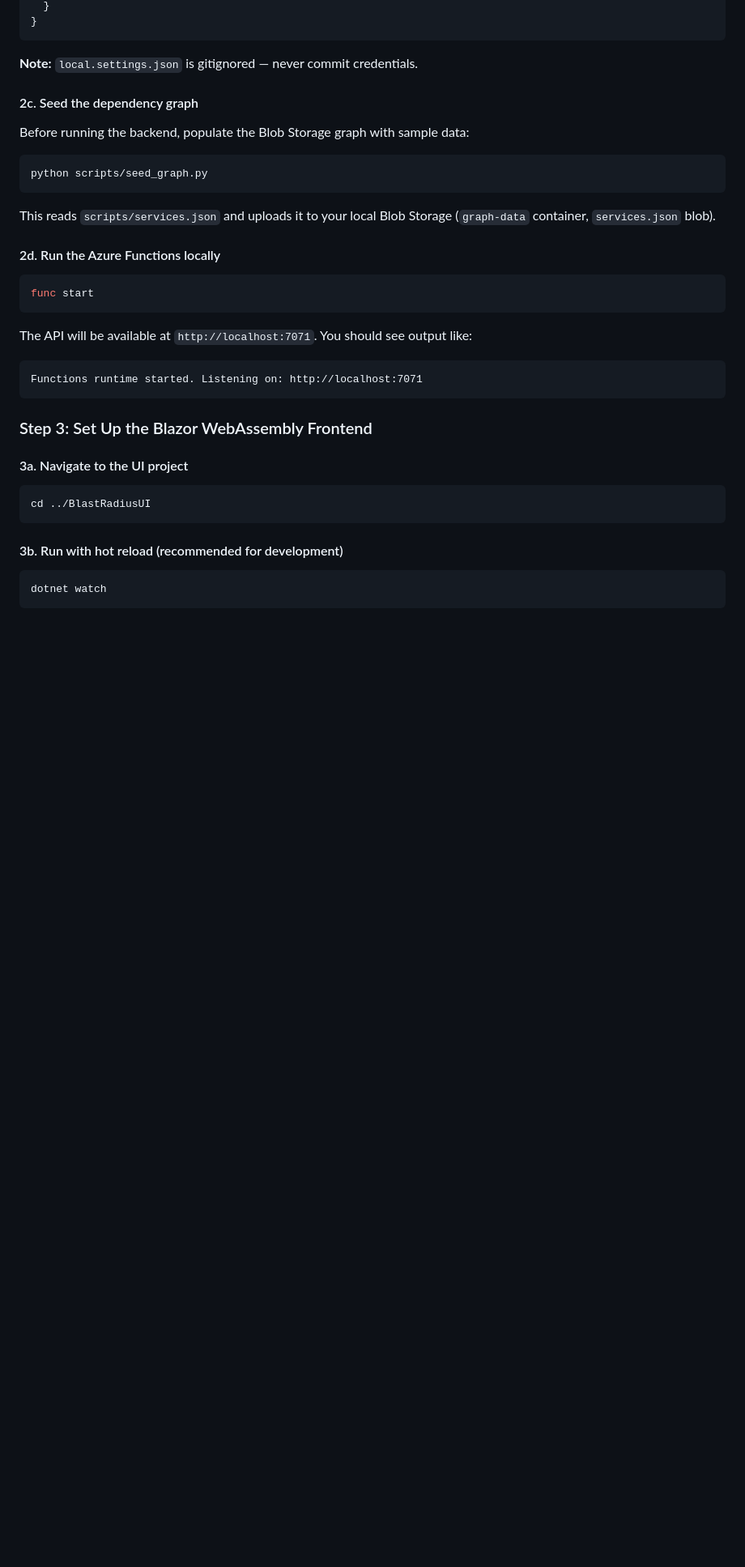
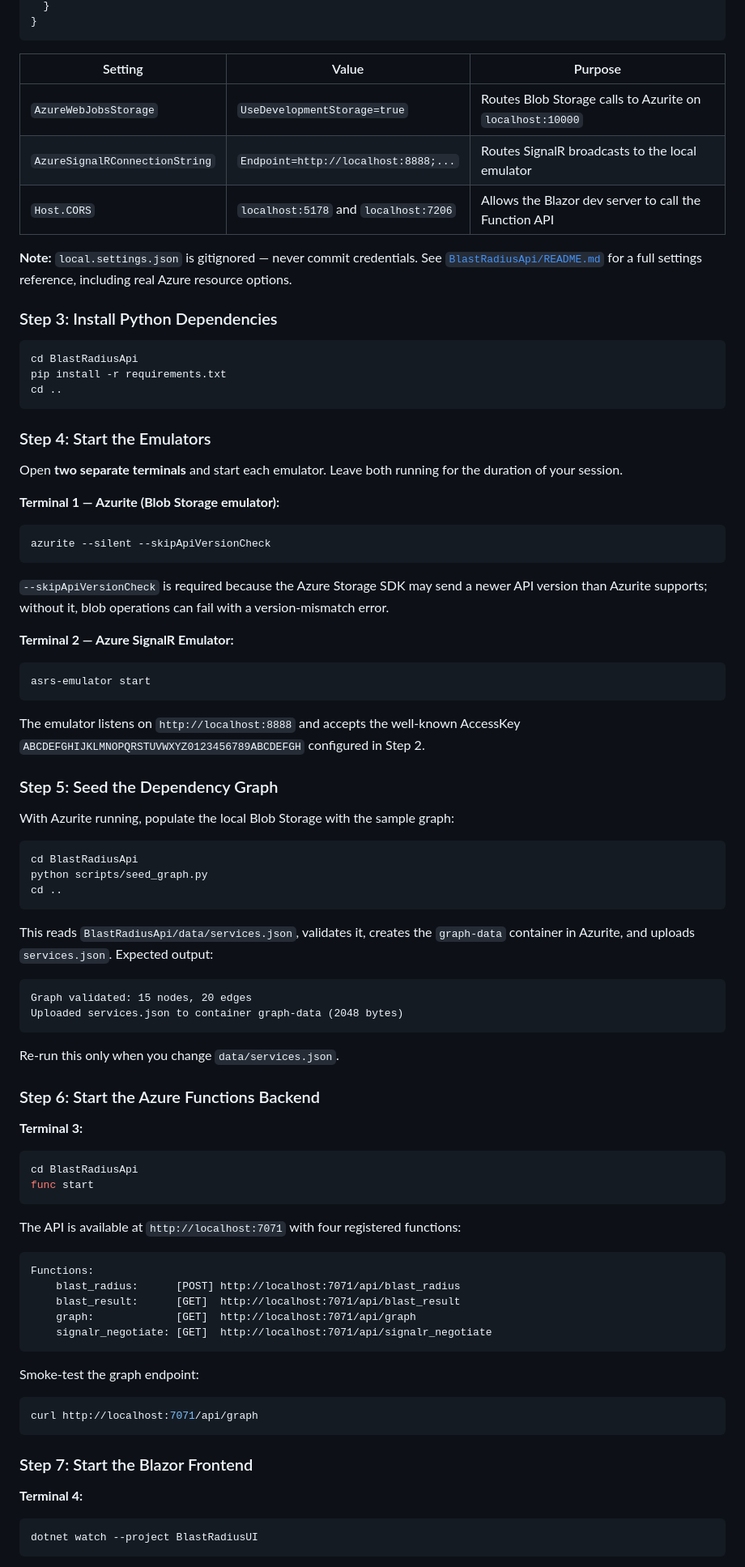
Before and after one commit to Shaun7heSheep/BlastRadiusTool, a Markdown page: README.md, the part around one of its changes. Shown at 81% size. GitHub-like rendering; blank space fills up the shorter version.

Commit message:
Enhance local development setup in README with emulator details and configuration steps

````diff
--- a/README.md
+++ b/README.md
@@ -413,41 +419,91 @@ Edit `local.settings.json` with your local Azure dev environment credentials:
 }
 ```
 
-**Note:** `local.settings.json` is gitignored — never commit credentials.
+| Setting | Value | Purpose |
+|---|---|---|
+| `AzureWebJobsStorage` | `UseDevelopmentStorage=true` | Routes Blob Storage calls to Azurite on `localhost:10000` |
+| `AzureSignalRConnectionString` | `Endpoint=http://localhost:8888;...` | Routes SignalR broadcasts to the local emulator |
+| `Host.CORS` | `localhost:5178` and `localhost:7206` | Allows the Blazor dev server to call the Function API |
 
-#### 2c. Seed the dependency graph
+**Note:** `local.settings.json` is gitignored — never commit credentials. See [`BlastRadiusApi/README.md`](BlastRadiusApi/README.md) for a full settings reference, including real Azure resource options.
 
-Before running the backend, populate the Blob Storage graph with sample data:
+### Step 3: Install Python Dependencies
 
 ```powershell
-python scripts/seed_graph.py
+cd BlastRadiusApi
+pip install -r requirements.txt
+cd ..
 ```
 
-This reads `scripts/services.json` and uploads it to your local Blob Storage (`graph-data` container, `services.json` blob).
+### Step 4: Start the Emulators
 
-#### 2d. Run the Azure Functions locally
+Open **two separate terminals** and start each emulator. Leave both running for the duration of your session.
+
+**Terminal 1 — Azurite (Blob Storage emulator):**
 
 ```powershell
+azurite --silent --skipApiVersionCheck
+```
+
+`--skipApiVersionCheck` is required because the Azure Storage SDK may send a newer API version than Azurite supports; without it, blob operations can fail with a version-mismatch error.
+
+**Terminal 2 — Azure SignalR Emulator:**
+
+```powershell
+asrs-emulator start
+```
+
+The emulator listens on `http://localhost:8888` and accepts the well-known AccessKey `ABCDEFGHIJKLMNOPQRSTUVWXYZ0123456789ABCDEFGH` configured in Step 2.
+
+### Step 5: Seed the Dependency Graph
+
+With Azurite running, populate the local Blob Storage with the sample graph:
+
+```powershell
+cd BlastRadiusApi
+python scripts/seed_graph.py
+cd ..
+```
+
+This reads `BlastRadiusApi/data/services.json`, validates it, creates the `graph-data` container in Azurite, and uploads `services.json`. Expected output:
+
+```
+Graph validated: 15 nodes, 20 edges
+Uploaded services.json to container graph-data (2048 bytes)
+```
+
+Re-run this only when you change `data/services.json`.
+
+### Step 6: Start the Azure Functions Backend
+
+**Terminal 3:**
+
+```powershell
+cd BlastRadiusApi
 func start
 ```
 
-The API will be available at `http://localhost:7071`. You should see output like:
+The API is available at `http://localhost:7071` with four registered functions:
 
 ```
-Functions runtime started. Listening on: http://localhost:7071
+Functions:
+    blast_radius:      [POST] http://localhost:7071/api/blast_radius
+    blast_result:      [GET]  http://localhost:7071/api/blast_result
+    graph:             [GET]  http://localhost:7071/api/graph
+    signalr_negotiate: [GET]  http://localhost:7071/api/signalr_negotiate
 ```
 
-### Step 3: Set Up the Blazor WebAssembly Frontend
-
-#### 3a. Navigate to the UI project
+Smoke-test the graph endpoint:
 
 ```powershell
-cd ../BlastRadiusUI
+curl http://localhost:7071/api/graph
 ```
 
-#### 3b. Run with hot reload (recommended for development)
+### Step 7: Start the Blazor Frontend
+
+**Terminal 4:**
 
 ```powershell
-dotnet watch
+dotnet watch --project BlastRadiusUI
 ```
 
````
Also changed, not shown: other parts of README.md (+67 -60 lines).
